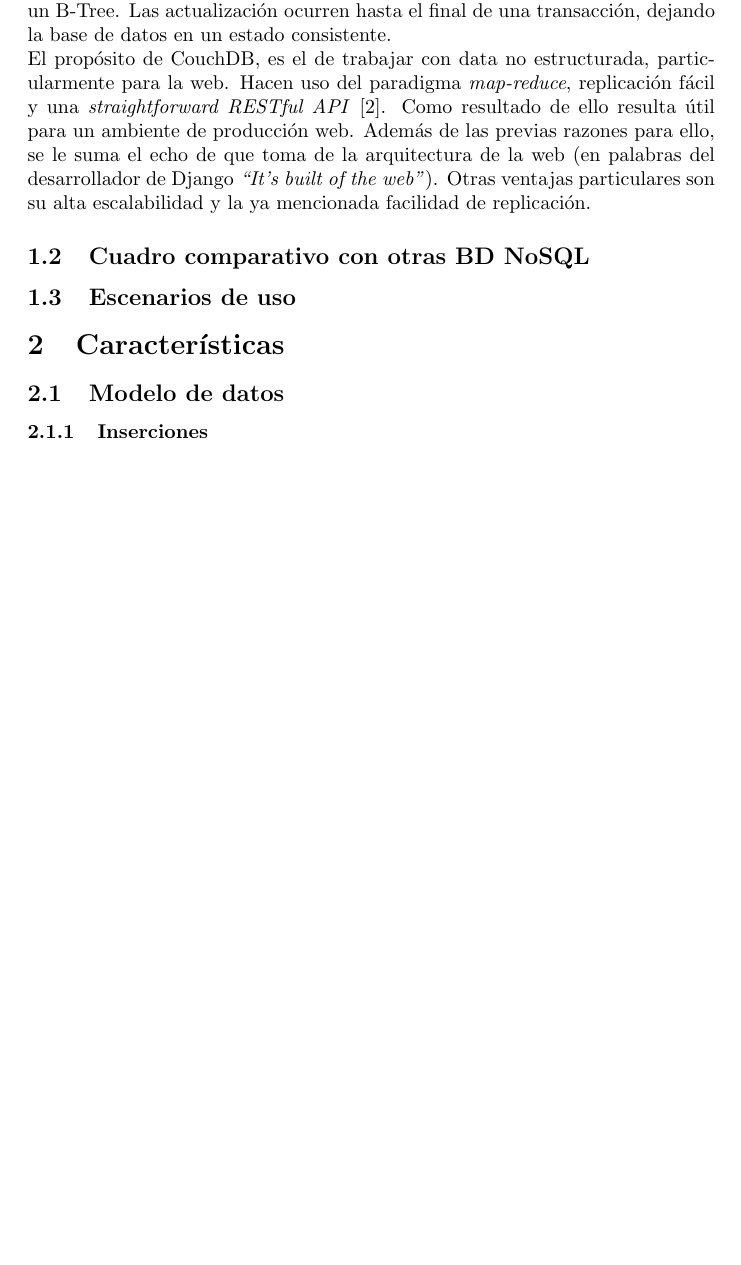
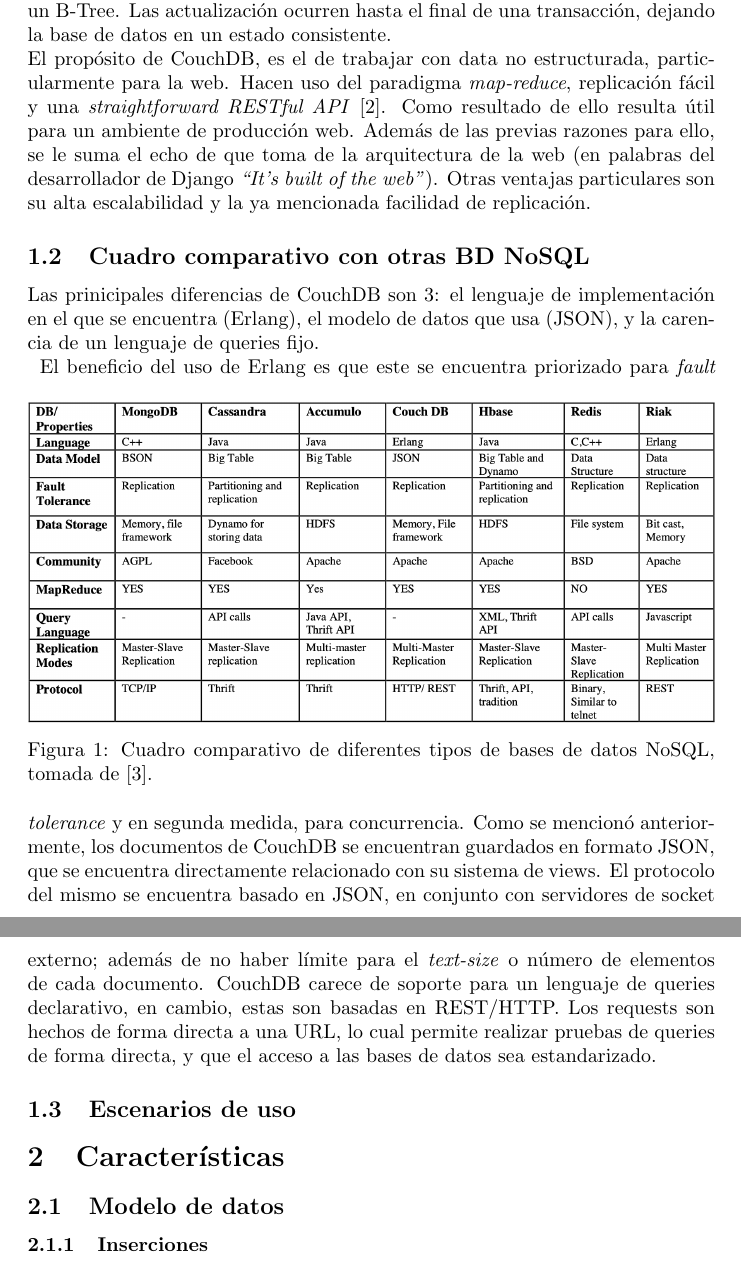
Before and after one commit to DiegoELT/db2Project3, a LaTeX document (informe/informe.tex): part of page 2 of 3 before the commit and two parts of pages 2 and 3 of 4 after it, the two joined at a grey line, cut so that both start at the same text, the shorter picture padded with empty space. The pictures show the PDF file informe/informe.pdf that the author committed with the source.

Commit message:
Comparison table.

```diff
--- a/informe/informe.tex
+++ b/informe/informe.tex
@@ -4,5 +5,7 @@
 
 \usepackage{graphicx}
+\graphicspath{{images/}}
+\usepackage{floatrow}
 
 \title{CouchDB: Investigación e implemetanción demostrativa de una base de datos NoSQL}
 \author{Sebastián Hurtado \and Diego Linares \and Piero Marini}
@@ -19,6 +22,12 @@
             Un aspecto que diferencia a CouchDB de otras base de datos NoSQL es el mantenimiento de las propiedades ACID de una transacción. Las actualizaciones de documentos son serializadas, mientras que las lecturas de los mismos se realizan de forma concurrente. Para esta concurrencia es usado un \textit{Multi-Version Concurrency Control}, en el cual cada usuario ve una etapa constante de la base de datos de inicio a fin. La estructura de datos utilizada para organizar los datos es un B-Tree. Las actualización ocurren hasta el final de una transacción, dejando la base de datos en un estado consistente. \\
             El propósito de CouchDB, es el de trabajar con data no estructurada, particularmente para la web. Hacen uso del paradigma \textit{map-reduce}, replicación fácil y una \textit{straightforward RESTful API} \cite{lerner}. Como resultado de ello resulta útil para un ambiente de producción web. Además de las previas razones para ello, se le suma el echo de que toma de la arquitectura de la web (en palabras del desarrollador de Django \textit{``It's built of the web''}). Otras ventajas particulares son su alta escalabilidad y la ya mencionada facilidad de replicación.
         \subsection{Cuadro comparativo con otras BD NoSQL}
+            Las prinicipales diferencias de CouchDB son 3: el lenguaje de implementación en el que se encuentra (Erlang), el modelo de datos que usa (JSON), y la carencia de un lenguaje de queries fijo.\\
+            \begin{figure}[h]
+                \caption{Cuadro comparativo de diferentes tipos de bases de datos NoSQL, tomada de \cite{sandeep}.}
+                \includegraphics[width = \textwidth]{comparisonTable.png}
+            \end{figure}
+            El beneficio del uso de Erlang es que este se encuentra priorizado para \textit{fault tolerance} y en segunda medida, para concurrencia. Como se mencionó anteriormente, los documentos de CouchDB se encuentran guardados en formato JSON, que se encuentra directamente relacionado con su sistema de views. El protocolo del mismo se encuentra basado en JSON, en conjunto con servidores de socket externo; además de no haber límite para el \textit{text-size} o número de elementos de cada documento. CouchDB carece de soporte para un lenguaje de queries declarativo, en cambio, estas son basadas en REST/HTTP. Los requests son hechos de forma directa a una URL, lo cual permite realizar pruebas de queries de forma directa, y que el acceso a las bases de datos sea estandarizado.
         \subsection{Escenarios de uso}
     \section{Características}
         \subsection{Modelo de datos}
```
Also changed, not shown: informe/bibliography.bib (+10 -0 lines), informe/scheme.md (+4 -0 lines), informe/images/comparisonTable.png (added), informe/informe.pdf, informe/informe.tex (1 more changed lines).
